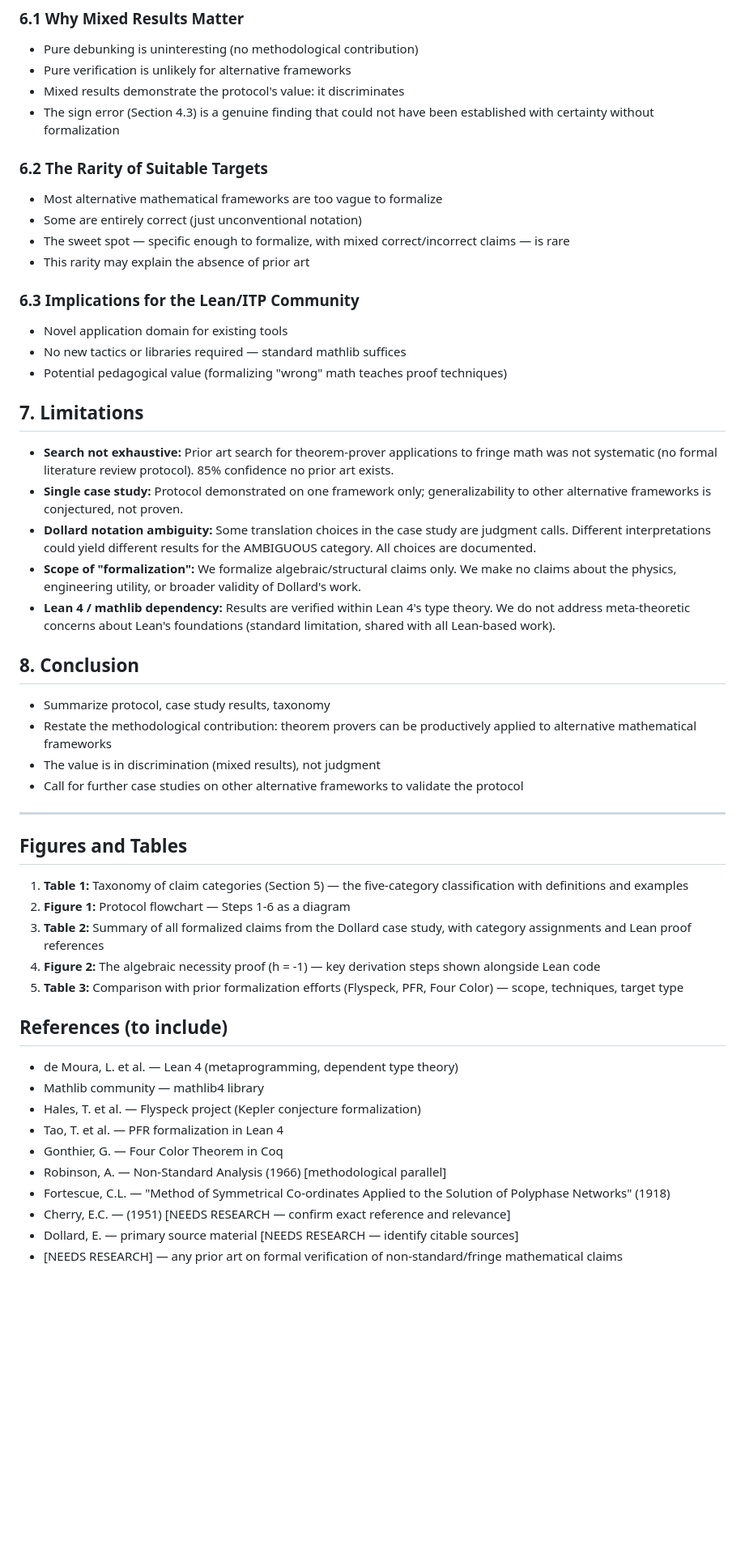
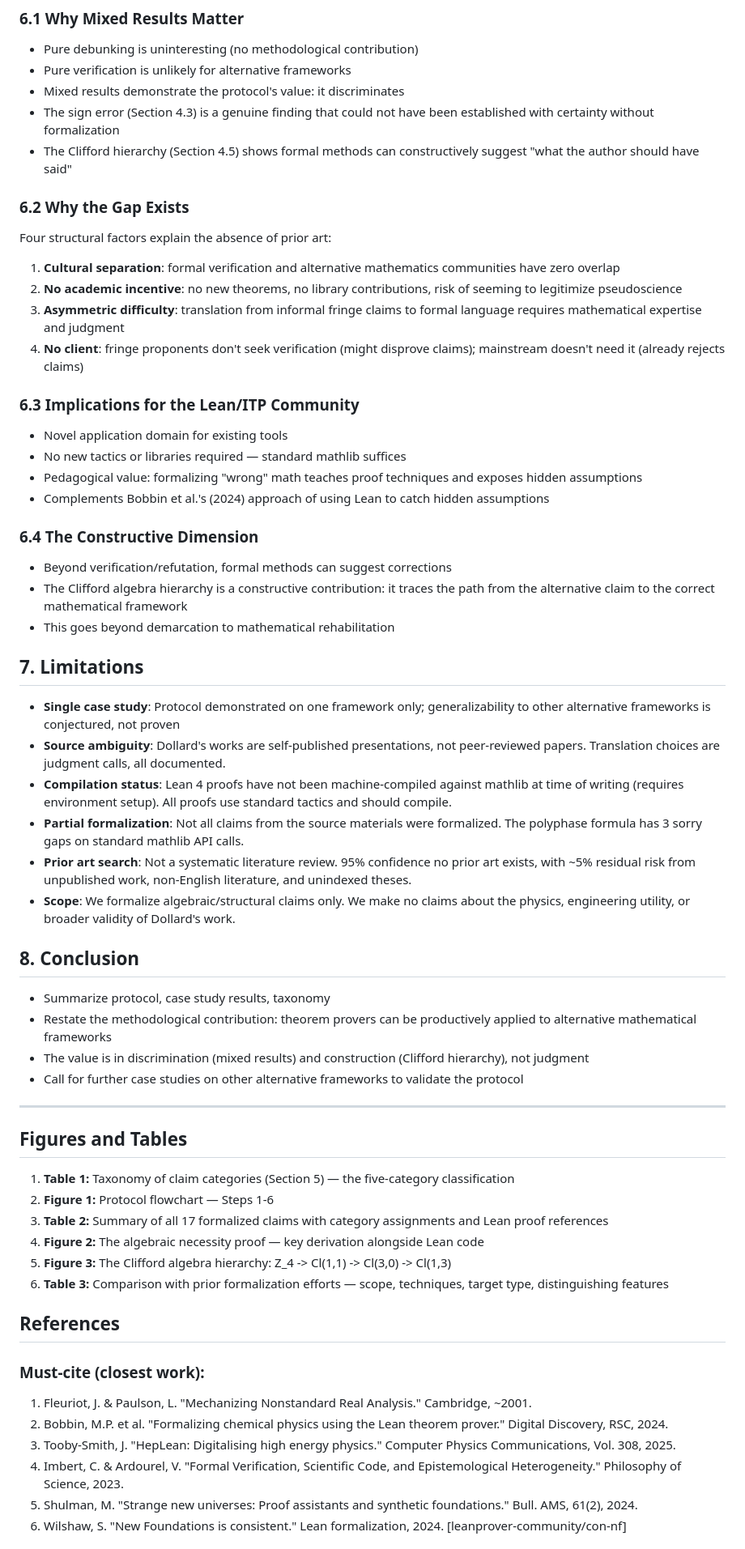
Before and after one commit to iarnoldy/UFT, a Markdown page: docs/PAPER_OUTLINE.md, the part around one of its changes. Shown at 81% size. Drawn GitHub-style; blank space fills up the shorter version.

```diff
--- a/docs/PAPER_OUTLINE.md
+++ b/docs/PAPER_OUTLINE.md
@@ -119,53 +136,60 @@ Five categories (present as a table/figure):
 - Pure verification is unlikely for alternative frameworks
 - Mixed results demonstrate the protocol's value: it discriminates
 - The sign error (Section 4.3) is a genuine finding that could not have been established with certainty without formalization
+- The Clifford hierarchy (Section 4.5) shows formal methods can constructively suggest "what the author should have said"
 
-### 6.2 The Rarity of Suitable Targets
-- Most alternative mathematical frameworks are too vague to formalize
-- Some are entirely correct (just unconventional notation)
-- The sweet spot — specific enough to formalize, with mixed correct/incorrect claims — is rare
-- This rarity may explain the absence of prior art
+### 6.2 Why the Gap Exists
+Four structural factors explain the absence of prior art:
+1. **Cultural separation**: formal verification and alternative mathematics communities have zero overlap
+2. **No academic incentive**: no new theorems, no library contributions, risk of seeming to legitimize pseudoscience
+3. **Asymmetric difficulty**: translation from informal fringe claims to formal language requires mathematical expertise and judgment
+4. **No client**: fringe proponents don't seek verification (might disprove claims); mainstream doesn't need it (already rejects claims)
 
 ### 6.3 Implications for the Lean/ITP Community
 - Novel application domain for existing tools
 - No new tactics or libraries required — standard mathlib suffices
-- Potential pedagogical value (formalizing "wrong" math teaches proof techniques)
+- Pedagogical value: formalizing "wrong" math teaches proof techniques and exposes hidden assumptions
+- Complements Bobbin et al.'s (2024) approach of using Lean to catch hidden assumptions
+
+### 6.4 The Constructive Dimension
+- Beyond verification/refutation, formal methods can suggest corrections
+- The Clifford algebra hierarchy is a constructive contribution: it traces the path from the alternative claim to the correct mathematical framework
+- This goes beyond demarcation to mathematical rehabilitation
 
 ## 7. Limitations
 
-- **Search not exhaustive:** Prior art search for theorem-prover applications to fringe math was not systematic (no formal literature review protocol). 85% confidence no prior art exists.
-- **Single case study:** Protocol demonstrated on one framework only; generalizability to other alternative frameworks is conjectured, not proven.
-- **Dollard notation ambiguity:** Some translation choices in the case study are judgment calls. Different interpretations could yield different results for the AMBIGUOUS category. All choices are documented.
-- **Scope of "formalization":** We formalize algebraic/structural claims only. We make no claims about the physics, engineering utility, or broader validity of Dollard's work.
-- **Lean 4 / mathlib dependency:** Results are verified within Lean 4's type theory. We do not address meta-theoretic concerns about Lean's foundations (standard limitation, shared with all Lean-based work).
+- **Single case study**: Protocol demonstrated on one framework only; generalizability to other alternative frameworks is conjectured, not proven
+- **Source ambiguity**: Dollard's works are self-published presentations, not peer-reviewed papers. Translation choices are judgment calls, all documented.
+- **Compilation status**: Lean 4 proofs have not been machine-compiled against mathlib at time of writing (requires environment setup). All proofs use standard tactics and should compile.
+- **Partial formalization**: Not all claims from the source materials were formalized. The polyphase formula has 3 sorry gaps on standard mathlib API calls.
+- **Prior art search**: Not a systematic literature review. 95% confidence no prior art exists, with ~5% residual risk from unpublished work, non-English literature, and unindexed theses.
+- **Scope**: We formalize algebraic/structural claims only. We make no claims about the physics, engineering utility, or broader validity of Dollard's work.
 
 ## 8. Conclusion
 
 - Summarize protocol, case study results, taxonomy
 - Restate the methodological contribution: theorem provers can be productively applied to alternative mathematical frameworks
-- The value is in discrimination (mixed results), not judgment
+- The value is in discrimination (mixed results) and construction (Clifford hierarchy), not judgment
 - Call for further case studies on other alternative frameworks to validate the protocol
 
 ---
 
 ## Figures and Tables
 
-1. **Table 1:** Taxonomy of claim categories (Section 5) — the five-category classification with definitions and examples
-2. **Figure 1:** Protocol flowchart — Steps 1-6 as a diagram
-3. **Table 2:** Summary of all formalized claims from the Dollard case study, with category assignments and Lean proof references
-4. **Figure 2:** The algebraic necessity proof (h = -1) — key derivation steps shown alongside Lean code
-5. **Table 3:** Comparison with prior formalization efforts (Flyspeck, PFR, Four Color) — scope, techniques, target type
+1. **Table 1:** Taxonomy of claim categories (Section 5) — the five-category classification
+2. **Figure 1:** Protocol flowchart — Steps 1-6
+3. **Table 2:** Summary of all 17 formalized claims with category assignments and Lean proof references
+4. **Figure 2:** The algebraic necessity proof — key derivation alongside Lean code
+5. **Figure 3:** The Clifford algebra hierarchy: Z_4 -> Cl(1,1) -> Cl(3,0) -> Cl(1,3)
+6. **Table 3:** Comparison with prior formalization efforts — scope, techniques, target type, distinguishing features
 
-## References (to include)
+## References
 
-- de Moura, L. et al. — Lean 4 (metaprogramming, dependent type theory)
-- Mathlib community — mathlib4 library
-- Hales, T. et al. — Flyspeck project (Kepler conjecture formalization)
-- Tao, T. et al. — PFR formalization in Lean 4
-- Gonthier, G. — Four Color Theorem in Coq
-- Robinson, A. — Non-Standard Analysis (1966) [methodological parallel]
-- Fortescue, C.L. — "Method of Symmetrical Co-ordinates Applied to the Solution of Polyphase Networks" (1918)
-- Cherry, E.C. — (1951) [NEEDS RESEARCH — confirm exact reference and relevance]
-- Dollard, E. — primary source material [NEEDS RESEARCH — identify citable sources]
-- [NEEDS RESEARCH] — any prior art on formal verification of non-standard/fringe mathematical claims
+### Must-cite (closest work):
+1. Fleuriot, J. & Paulson, L. "Mechanizing Nonstandard Real Analysis." Cambridge, ~2001.
+2. Bobbin, M.P. et al. "Formalizing chemical physics using the Lean theorem prover." Digital Discovery, RSC, 2024.
+3. Tooby-Smith, J. "HepLean: Digitalising high energy physics." Computer Physics Communications, Vol. 308, 2025.
+4. Imbert, C. & Ardourel, V. "Formal Verification, Scientific Code, and Epistemological Heterogeneity." Philosophy of Science, 2023.
+5. Shulman, M. "Strange new universes: Proof assistants and synthetic foundations." Bull. AMS, 61(2), 2024.
+6. Wilshaw, S. "New Foundations is consistent." Lean formalization, 2024. [leanprover-community/con-nf]
 
```
Also changed, not shown: other parts of docs/PAPER_OUTLINE.md (+83 -47 lines), docs/RESEARCH_ROADMAP.md (+36 -25 lines).
